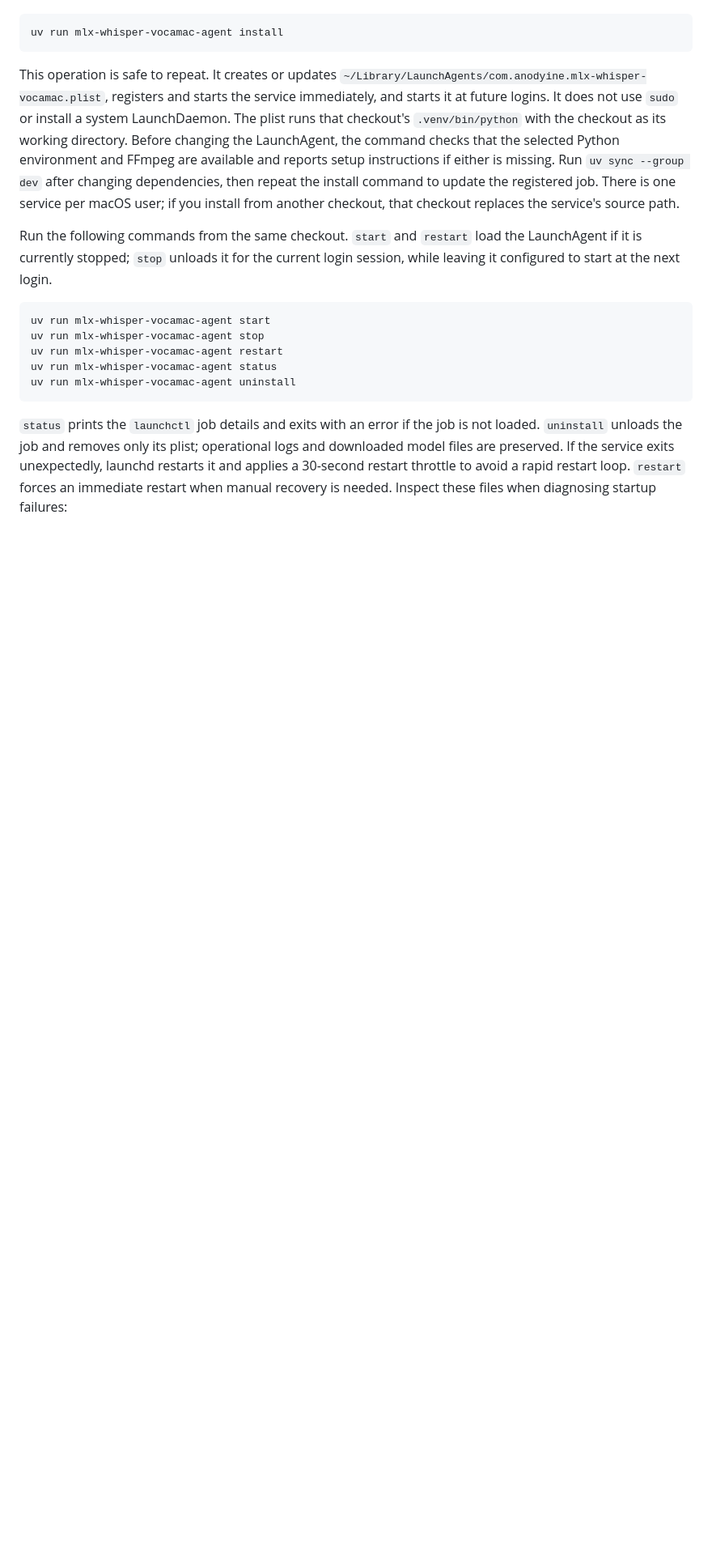
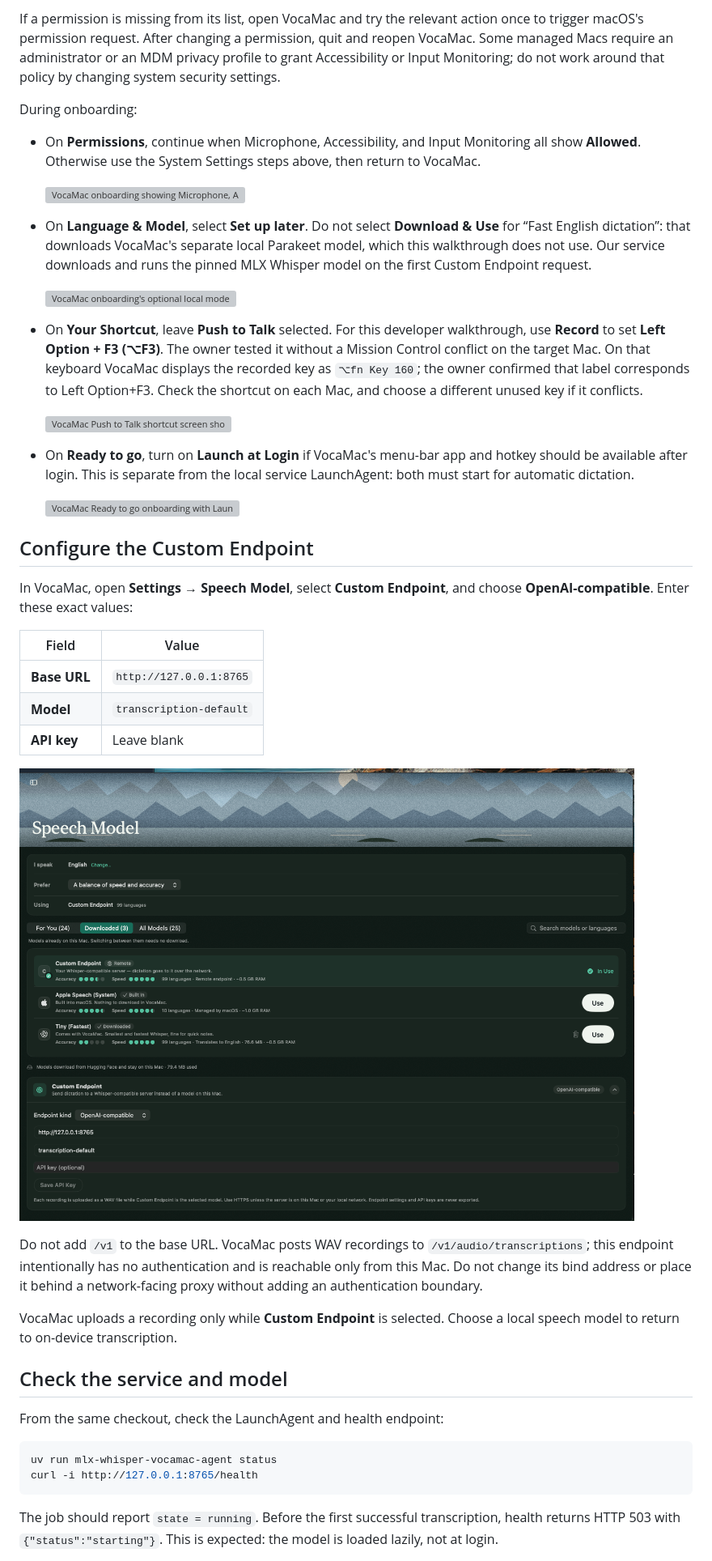
Before and after one commit to kmerrittNBC/mlx-whisper-vocamac, a Markdown page: README.md, the part around one of its changes. Shown at 81% size. Drawn GitHub-style; pictures changed too: docs/screenshots/vocamac-custom-endpoint.png (added); blank space fills up the shorter version; grey boxes are pictures that could not be loaded.

Commit message:
Add VocaMac developer setup installer and guide

````diff
--- a/README.md
+++ b/README.md
@@ -46,36 +83,70 @@ LaunchAgent:
+If a permission is missing from its list, open VocaMac and try the relevant
+action once to trigger macOS's permission request. After changing a permission,
+quit and reopen VocaMac. Some managed Macs require an administrator or an MDM
+privacy profile to grant Accessibility or Input Monitoring; do not work around
+that policy by changing system security settings.
+
+During onboarding:
+
+- On **Permissions**, continue when Microphone, Accessibility, and Input
+  Monitoring all show **Allowed**. Otherwise use the System Settings steps
+  above, then return to VocaMac.
+
+  ![VocaMac onboarding showing Microphone, Accessibility, and Input Monitoring allowed](docs/screenshots/vocamac-onboarding-permissions.png)
+
+- On **Language & Model**, select **Set up later**. Do not select **Download &
+  Use** for “Fast English dictation”: that downloads VocaMac's separate local
+  Parakeet model, which this walkthrough does not use. Our service downloads
+  and runs the pinned MLX Whisper model on the first Custom Endpoint request.
+
+  ![VocaMac onboarding's optional local model screen; choose Set up later for this endpoint setup](docs/screenshots/vocamac-onboarding-model.png)
+
+- On **Your Shortcut**, leave **Push to Talk** selected. For this developer
+  walkthrough, use **Record** to set **Left Option + F3 (⌥F3)**. The owner
+  tested it without a Mission Control conflict on the target Mac. On that
+  keyboard VocaMac displays the recorded key as `⌥fn Key 160`; the owner
+  confirmed that label corresponds to Left Option+F3. Check the shortcut on
+  each Mac, and choose a different unused key if it conflicts.
+
+  ![VocaMac Push to Talk shortcut screen showing the recorded key](docs/screenshots/vocamac-onboarding-shortcut.png)
+
+- On **Ready to go**, turn on **Launch at Login** if VocaMac's menu-bar app and
+  hotkey should be available after login. This is separate from the local
+  service LaunchAgent: both must start for automatic dictation.
+
+  ![VocaMac Ready to go onboarding with Launch at Login enabled](docs/screenshots/vocamac-onboarding-ready.png)
+
+## Configure the Custom Endpoint
+
+In VocaMac, open **Settings → Speech Model**, select **Custom Endpoint**, and
+choose **OpenAI-compatible**. Enter these exact values:
+
+| Field | Value |
+| --- | --- |
+| **Base URL** | `http://127.0.0.1:8765` |
+| **Model** | `transcription-default` |
+| **API key** | Leave blank |
+
+![VocaMac Speech Model settings with the local Custom Endpoint selected as In Use](docs/screenshots/vocamac-custom-endpoint.png)
+
+Do not add `/v1` to the base URL. VocaMac posts WAV recordings to
+`/v1/audio/transcriptions`; this endpoint intentionally has no authentication
+and is reachable only from this Mac. Do not change its bind address or place it
+behind a network-facing proxy without adding an authentication boundary.
+
+VocaMac uploads a recording only while **Custom Endpoint** is selected. Choose
+a local speech model to return to on-device transcription.
+
+## Check the service and model
+
+From the same checkout, check the LaunchAgent and health endpoint:
 
 ```sh
-uv run mlx-whisper-vocamac-agent install
+uv run mlx-whisper-vocamac-agent status
+curl -i http://127.0.0.1:8765/health
 ```
 
-This operation is safe to repeat. It creates or updates
-`~/Library/LaunchAgents/com.anodyine.mlx-whisper-vocamac.plist`, registers and
-starts the service immediately, and starts it at future logins. It does not use
-`sudo` or install a system LaunchDaemon. The plist runs that checkout's
-`.venv/bin/python` with the checkout as its working directory. Before changing
-the LaunchAgent, the command checks that the selected Python environment and
-FFmpeg are available and reports setup instructions if either is missing. Run
-`uv sync --group dev` after changing dependencies, then repeat the install
-command to update the registered job. There is one service per macOS user; if
-you install from another checkout, that checkout replaces the service's source
-path.
+The job should report `state = running`. Before the first successful
+transcription, health returns HTTP 503 with `{"status":"starting"}`. This is
+expected: the model is loaded lazily, not at login.
 
-Run the following commands from the same checkout. `start` and `restart` load
-the LaunchAgent if it is currently stopped; `stop` unloads it for the current
-login session, while leaving it configured to start at the next login.
-
-```sh
-uv run mlx-whisper-vocamac-agent start
-uv run mlx-whisper-vocamac-agent stop
-uv run mlx-whisper-vocamac-agent restart
-uv run mlx-whisper-vocamac-agent status
-uv run mlx-whisper-vocamac-agent uninstall
-```
-
-`status` prints the `launchctl` job details and exits with an error if the job is
-not loaded. `uninstall` unloads the job and removes only its plist; operational
-logs and downloaded model files are preserved. If the service exits
-unexpectedly, launchd restarts it and applies a 30-second restart throttle to
-avoid a rapid restart loop. `restart` forces an immediate restart when manual
-recovery is needed. Inspect these files when diagnosing startup failures:
-
````
Also changed, not shown: other parts of README.md (+128 -71 lines), docs/screenshots/macos-input-monitoring-vocamac.png (added), 6 other files.
